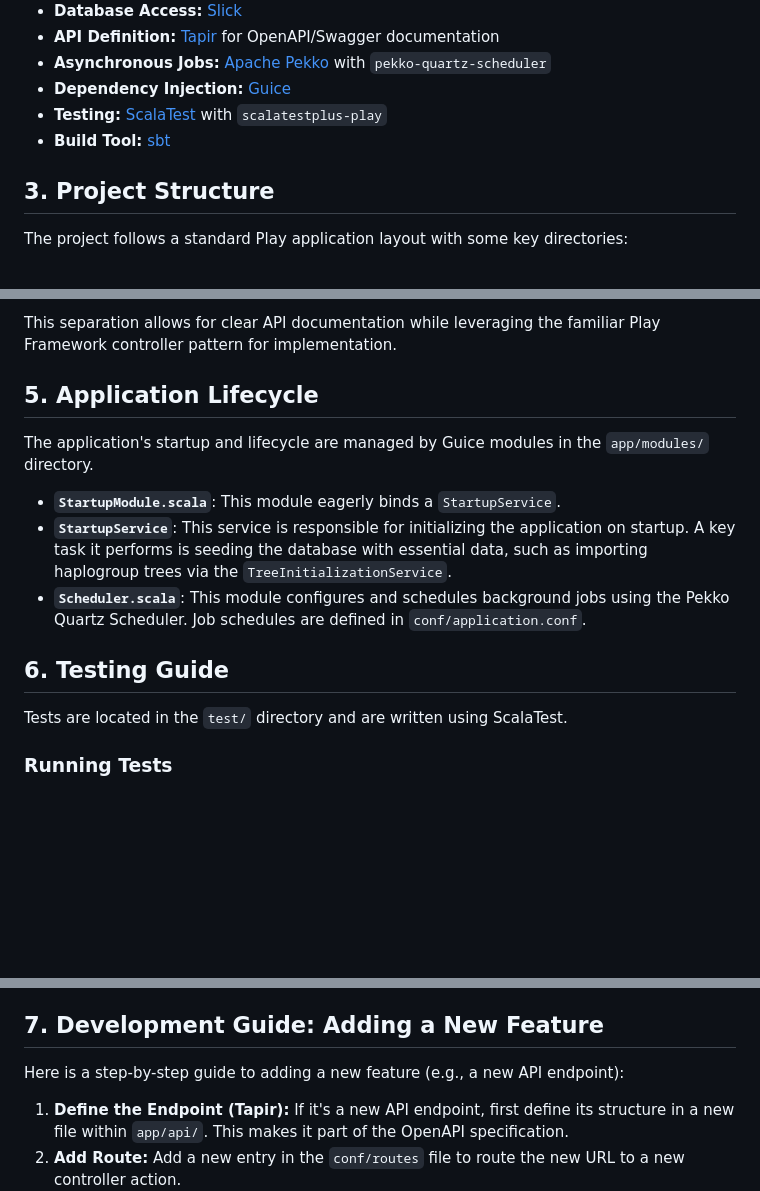
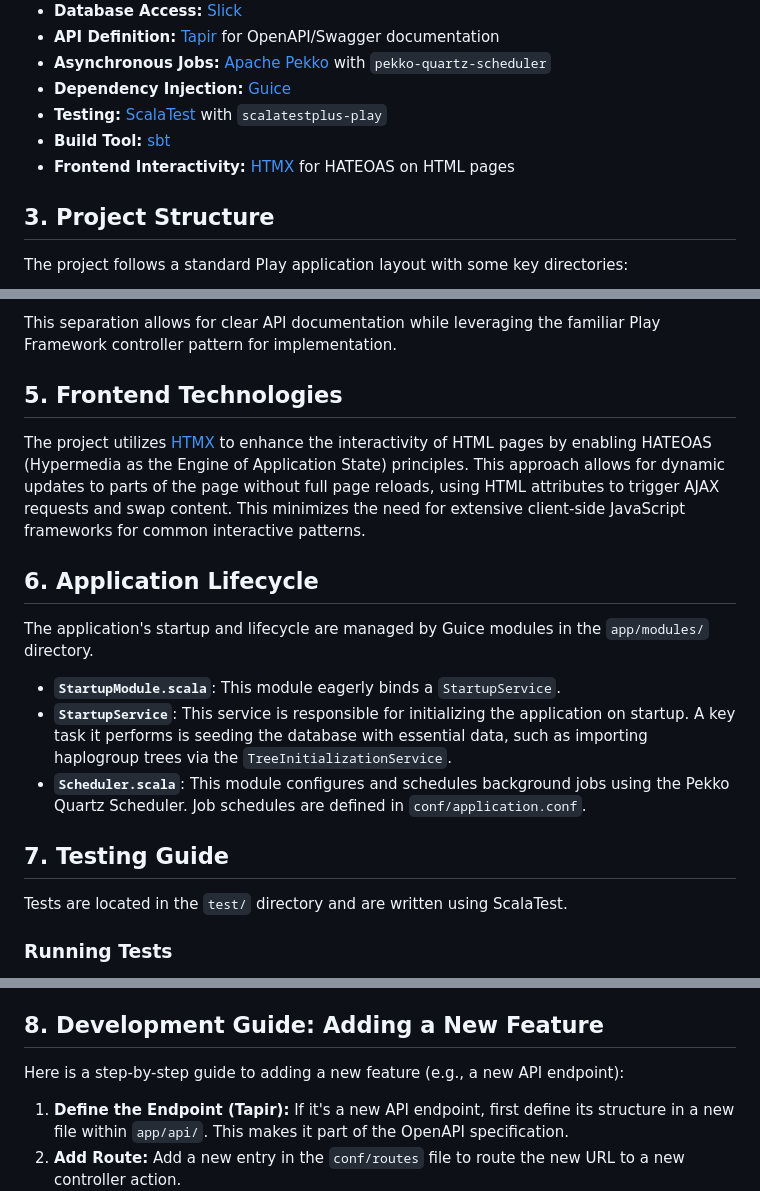
Before and after one commit to JamesKane/decodingus, a Markdown page: PROJECT_ANALYSIS.md, 3 parts joined by grey strips. Rendered like a GitHub page; blank space fills up the shorter version.

Commit message:
Update PROJECT_ANALYSIS.md to include HTMX usage and frontend technologies section

```diff
--- a/PROJECT_ANALYSIS.md
+++ b/PROJECT_ANALYSIS.md
@@ -19,6 +19,7 @@ The project leverages a modern technology stack:
 - **Dependency Injection:** [Guice](https://github.com/google/guice)
 - **Testing:** [ScalaTest](https://www.scalatest.org/) with `scalatestplus-play`
 - **Build Tool:** [sbt](https://www.scala-sbt.org/)
+- **Frontend Interactivity:** [HTMX](https://htmx.org/) for HATEOAS on HTML pages
 
 ## 3. Project Structure
 
@@ -48,7 +49,11 @@ The project uses a hybrid approach for its API:
 
 This separation allows for clear API documentation while leveraging the familiar Play Framework controller pattern for implementation.
 
-## 5. Application Lifecycle
+## 5. Frontend Technologies
+
+The project utilizes [HTMX](https://htmx.org/) to enhance the interactivity of HTML pages by enabling HATEOAS (Hypermedia as the Engine of Application State) principles. This approach allows for dynamic updates to parts of the page without full page reloads, using HTML attributes to trigger AJAX requests and swap content. This minimizes the need for extensive client-side JavaScript frameworks for common interactive patterns.
+
+## 6. Application Lifecycle
 
 The application's startup and lifecycle are managed by Guice modules in the `app/modules/` directory.
 
@@ -56,7 +61,7 @@ The application's startup and lifecycle are managed by Guice modules in the `app
 - **`StartupService`**: This service is responsible for initializing the application on startup. A key task it performs is seeding the database with essential data, such as importing haplogroup trees via the `TreeInitializationService`.
 - **`Scheduler.scala`**: This module configures and schedules background jobs using the Pekko Quartz Scheduler. Job schedules are defined in `conf/application.conf`.
 
-## 6. Testing Guide
+## 7. Testing Guide
 
 Tests are located in the `test/` directory and are written using ScalaTest.
 
@@ -76,7 +81,7 @@ When adding new features, it is crucial to add corresponding tests.
 - **Service Tests:** For new services, create a new spec file in a corresponding package under `test/`. Mock any repository dependencies to isolate the business logic for unit testing.
 - **Repository Tests:** For repository tests, you may need an in-memory or test database to verify database queries.
 
-## 7. Development Guide: Adding a New Feature
+## 8. Development Guide: Adding a New Feature
 
 Here is a step-by-step guide to adding a new feature (e.g., a new API endpoint):
 
```
